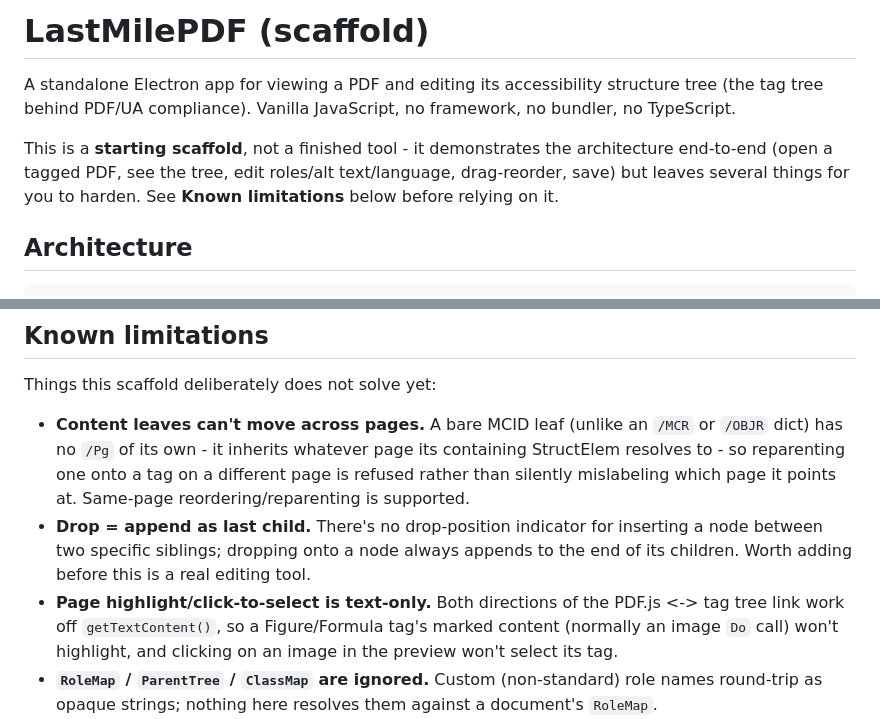
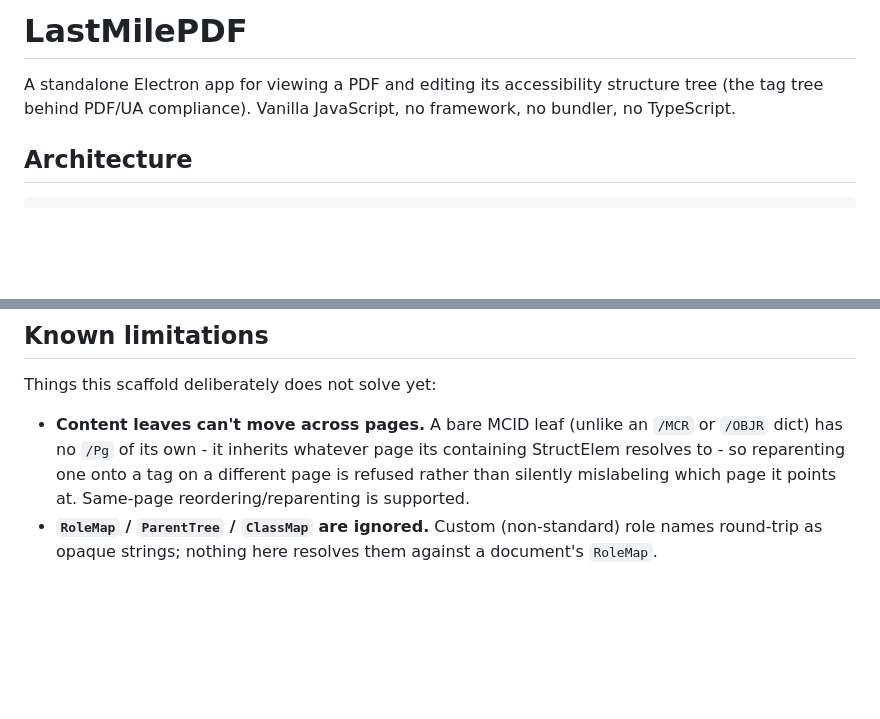
Before and after one commit to brsloan/lastmilepdf, a Markdown page: README.md, 2 parts joined by grey strips. Rendered like a GitHub page; blank space fills up the shorter version.

```diff
--- a/README.md
+++ b/README.md
@@ -1,13 +1,8 @@
-# LastMilePDF (scaffold)
+# LastMilePDF
 
 A standalone Electron app for viewing a PDF and editing its accessibility
 structure tree (the tag tree behind PDF/UA compliance). Vanilla JavaScript,
 no framework, no bundler, no TypeScript.
-
-This is a **starting scaffold**, not a finished tool - it demonstrates the
-architecture end-to-end (open a tagged PDF, see the tree, edit roles/alt
-text/language, drag-reorder, save) but leaves several things for you to
-harden. See **Known limitations** below before relying on it.
 
 ## Architecture
 
@@ -87,14 +82,6 @@ Things this scaffold deliberately does not solve yet:
   page its containing StructElem resolves to - so reparenting one onto a
   tag on a different page is refused rather than silently mislabeling
   which page it points at. Same-page reordering/reparenting is supported.
-- **Drop = append as last child.** There's no drop-position indicator for
-  inserting a node between two specific siblings; dropping onto a node
-  always appends to the end of its children. Worth adding before this is
-  a real editing tool.
-- **Page highlight/click-to-select is text-only.** Both directions of the
-  PDF.js <-> tag tree link work off `getTextContent()`, so a Figure/Formula
-  tag's marked content (normally an image `Do` call) won't highlight, and
-  clicking on an image in the preview won't select its tag.
 - **`RoleMap` / `ParentTree` / `ClassMap` are ignored.** Custom
   (non-standard) role names round-trip as opaque strings; nothing here
   resolves them against a document's `RoleMap`.
```
